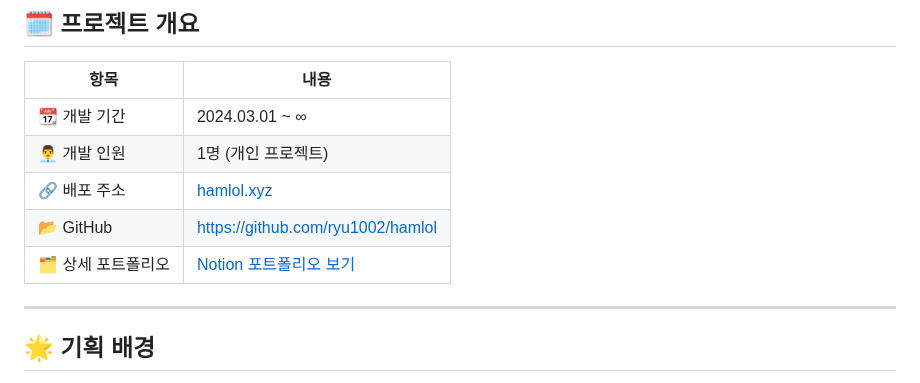
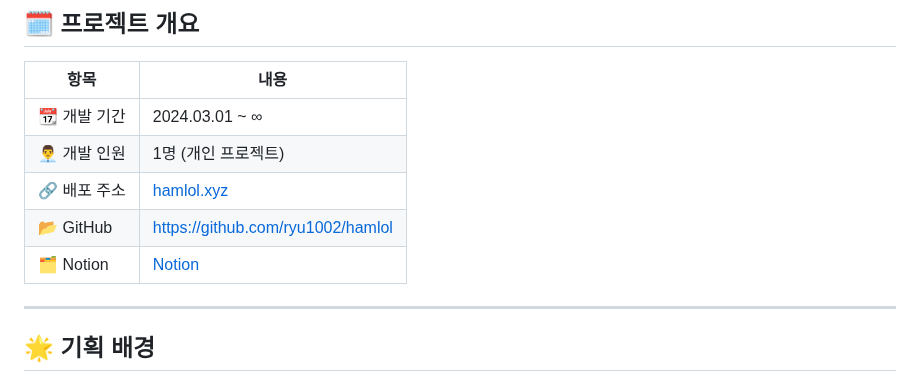
Before and after one commit to leechanghoon00/hamlol, a Markdown page: README.md, the part around the change. Drawn GitHub-style.

```diff
--- a/README.md
+++ b/README.md
@@ -12,7 +12,7 @@
 | 👨‍💼 개발 인원 | 1명 (개인 프로젝트)                                                           |
 | 🔗 배포 주소    | [hamlol.xyz](http://hamlol.xyz/login)                               |
 | 📂 GitHub | [https://github.com/ryu1002/hamlol](https://github.com/ryu1002/hamlol)   |
-| 🗂 상세 포트폴리오 | [Notion 포트폴리오 보기](https://www.notion.so/hamlol-gg-1a4ba840cadf806ab06df45e9993ce9f) |
+| 🗂 Notion | [Notion](https://www.notion.so/hamlol-gg-1a4ba840cadf806ab06df45e9993ce9f) |
 
 ---
 
```
